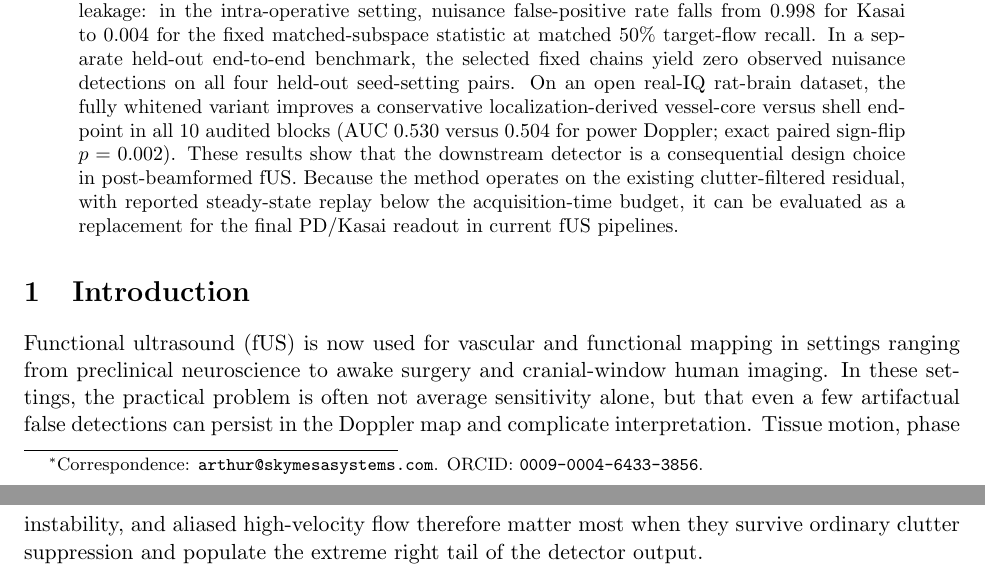
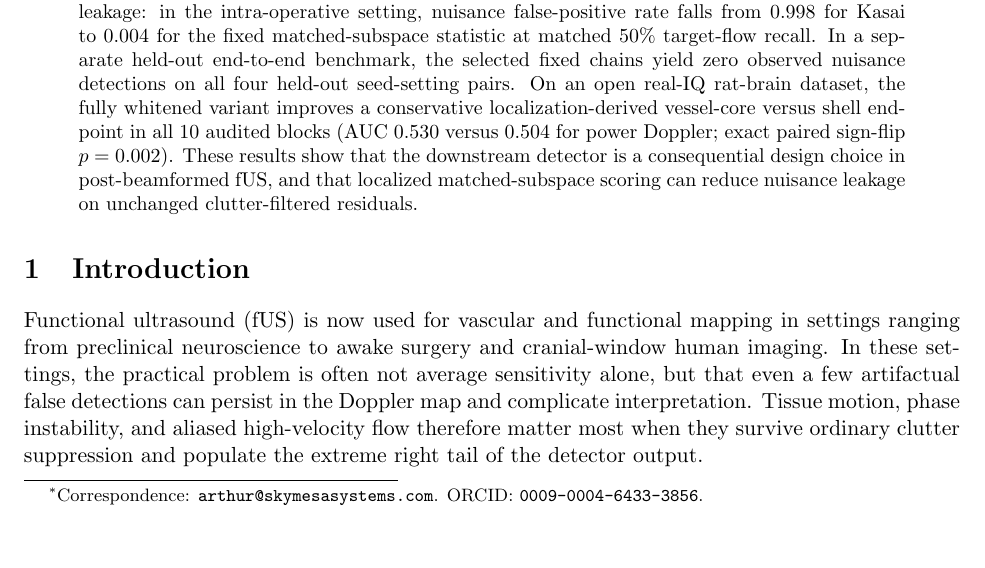
Before and after one commit to ArthurShune/fus-detectors, a LaTeX paper (paper/manuscript.tex): two parts of pages 1 and 2 of 59 before the commit and part of page 1 of 59 after it, the two joined at a grey line, cut so that both start at the same text, the shorter picture padded with empty space. Compiled offline with pdfLaTeX.

Commit message:
Make abstract ending fully paper-style

```diff
--- a/paper/manuscript.tex
+++ b/paper/manuscript.tex
@@ -105,7 +105,7 @@ This build restores the full narrative behind the slimmer submission manuscript:
 \end{center}
 \fi
 \begin{abstract}
-Functional ultrasound is increasingly used in intraoperative, neonatal, and mobile brain imaging, but residual tissue motion, phase instability, and aliased flow can still generate artifactual high scores after conventional clutter suppression. We study localized matched-subspace detectors applied downstream of clutter filtering in beamformed slow-time fUS data, from a fixed band-limited statistic to locally whitened variants. On a held-out SIMUS structural benchmark, changing only the final detector on the same clutter-filtered residual sharply reduces nuisance leakage: in the intra-operative setting, nuisance false-positive rate falls from 0.998 for Kasai to 0.004 for the fixed matched-subspace statistic at matched 50\% target-flow recall. In a separate held-out end-to-end benchmark, the selected fixed chains yield zero observed nuisance detections on all four held-out seed-setting pairs. On an open real-IQ rat-brain dataset, the fully whitened variant improves a conservative localization-derived vessel-core versus shell endpoint in all 10 audited blocks (AUC 0.530 versus 0.504 for power Doppler; exact paired sign-flip $p=0.002$). These results show that the downstream detector is a consequential design choice in post-beamformed fUS. Because the method operates on the existing clutter-filtered residual, with reported steady-state replay below the acquisition-time budget, it can be evaluated as a replacement for the final PD/Kasai readout in current fUS pipelines.
+Functional ultrasound is increasingly used in intraoperative, neonatal, and mobile brain imaging, but residual tissue motion, phase instability, and aliased flow can still generate artifactual high scores after conventional clutter suppression. We study localized matched-subspace detectors applied downstream of clutter filtering in beamformed slow-time fUS data, from a fixed band-limited statistic to locally whitened variants. On a held-out SIMUS structural benchmark, changing only the final detector on the same clutter-filtered residual sharply reduces nuisance leakage: in the intra-operative setting, nuisance false-positive rate falls from 0.998 for Kasai to 0.004 for the fixed matched-subspace statistic at matched 50\% target-flow recall. In a separate held-out end-to-end benchmark, the selected fixed chains yield zero observed nuisance detections on all four held-out seed-setting pairs. On an open real-IQ rat-brain dataset, the fully whitened variant improves a conservative localization-derived vessel-core versus shell endpoint in all 10 audited blocks (AUC 0.530 versus 0.504 for power Doppler; exact paired sign-flip $p=0.002$). These results show that the downstream detector is a consequential design choice in post-beamformed fUS, and that localized matched-subspace scoring can reduce nuisance leakage on unchanged clutter-filtered residuals.
 \end{abstract}
 
 \fi
```
Also changed, not shown: paper/preprint.pdf, 1 other file.
